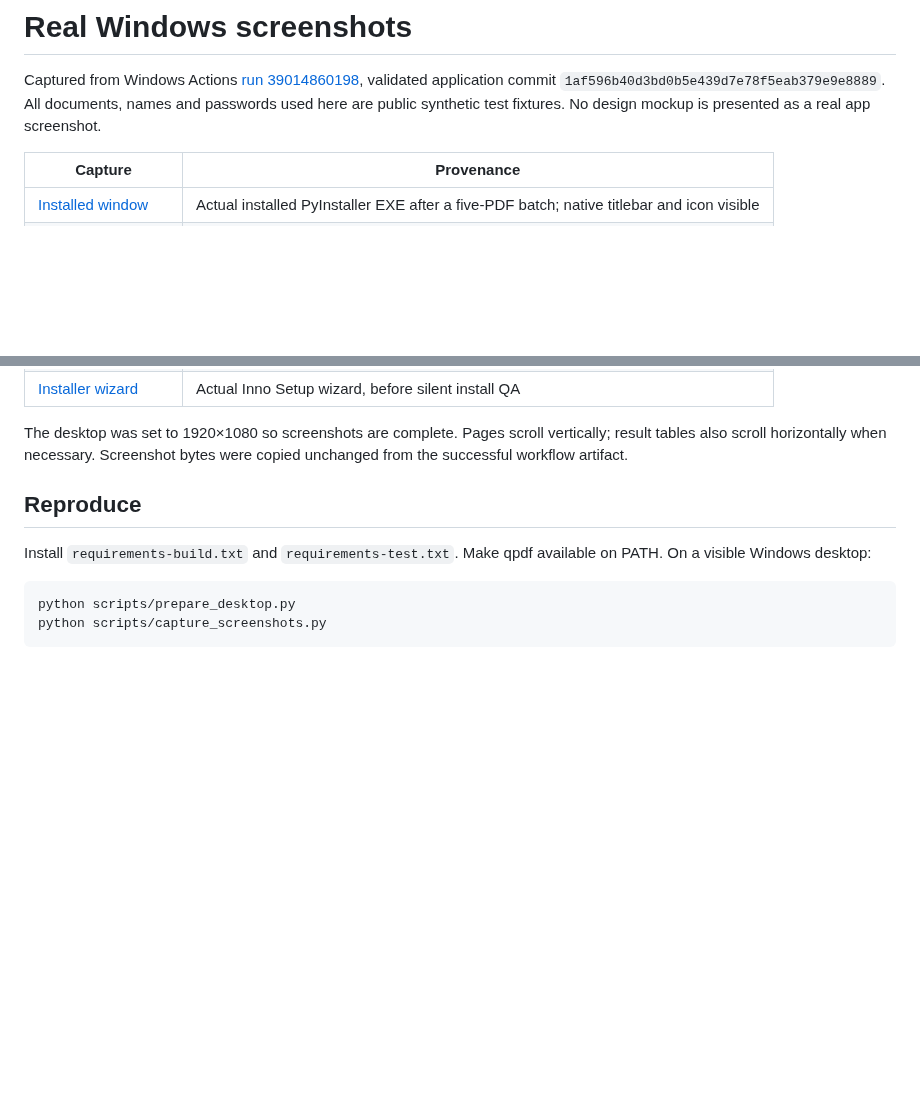
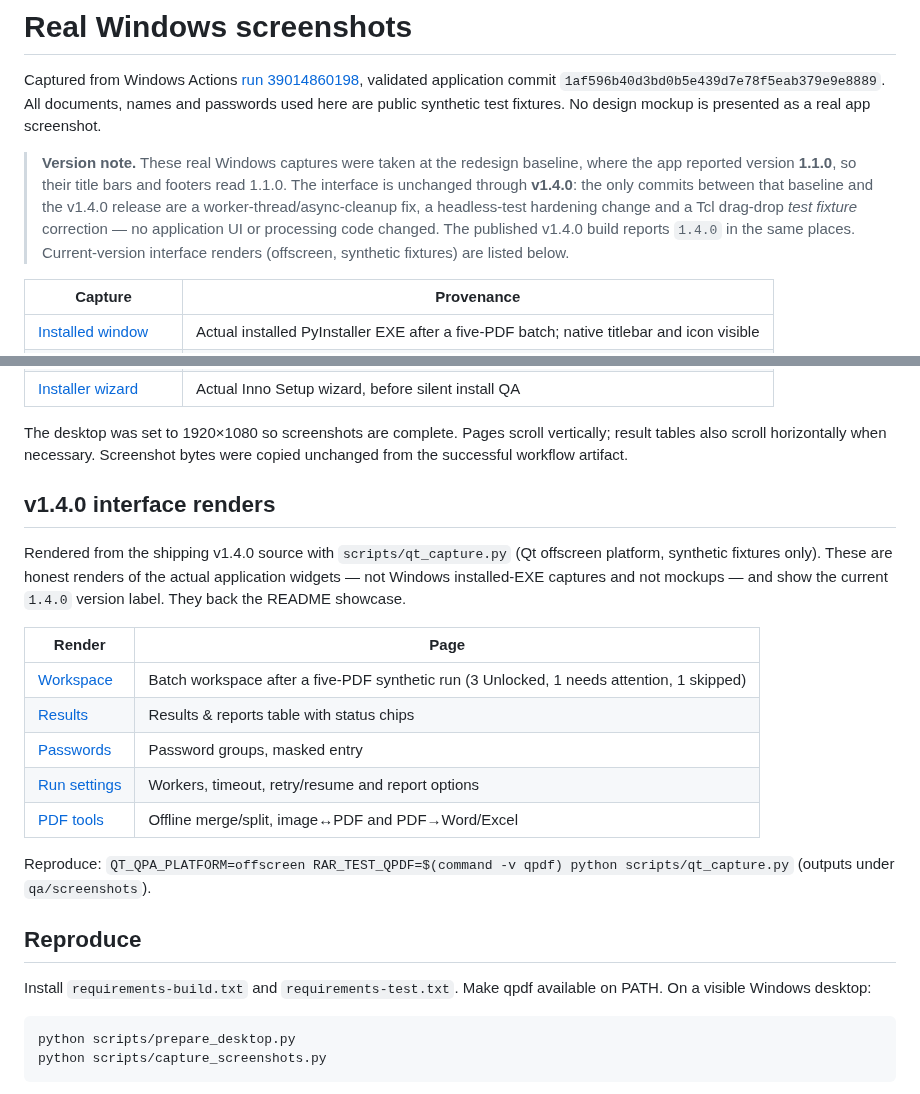
Before and after one commit to ruhulaminrevens/RAR-PDF-Batch-Unlocker, a Markdown page: docs/SCREENSHOTS.md, 2 parts joined by grey strips. GitHub-like rendering; blank space fills up the shorter version.

```diff
--- a/docs/SCREENSHOTS.md
+++ b/docs/SCREENSHOTS.md
@@ -1,6 +1,8 @@
 # Real Windows screenshots
 
 Captured from Windows Actions [run 39014860198](https://github.com/ruhulaminrevens/RAR-PDF-Batch-Unlocker/actions/runs/39014860198), validated application commit `1af596b40d3bd0b5e439d7e78f5eab379e9e8889`. All documents, names and passwords used here are public synthetic test fixtures. No design mockup is presented as a real app screenshot.
+
+> **Version note.** These real Windows captures were taken at the redesign baseline, where the app reported version **1.1.0**, so their title bars and footers read 1.1.0. The interface is unchanged through **v1.4.0**: the only commits between that baseline and the v1.4.0 release are a worker-thread/async-cleanup fix, a headless-test hardening change and a Tcl drag-drop *test fixture* correction — no application UI or processing code changed. The published v1.4.0 build reports `1.4.0` in the same places. Current-version interface renders (offscreen, synthetic fixtures) are listed below.
 
 | Capture | Provenance |
 | --- | --- |
@@ -13,6 +15,20 @@ Captured from Windows Actions [run 39014860198](https://github.com/ruhulaminreve
 | [Installer wizard](screenshots/installer.png) | Actual Inno Setup wizard, before silent install QA |
 
 The desktop was set to 1920×1080 so screenshots are complete. Pages scroll vertically; result tables also scroll horizontally when necessary. Screenshot bytes were copied unchanged from the successful workflow artifact.
+
+## v1.4.0 interface renders
+
+Rendered from the shipping v1.4.0 source with `scripts/qt_capture.py` (Qt offscreen platform, synthetic fixtures only). These are honest renders of the actual application widgets — not Windows installed-EXE captures and not mockups — and show the current `1.4.0` version label. They back the README showcase.
+
+| Render | Page |
+| --- | --- |
+| [Workspace](screenshots/v1.4.0-workspace.png) | Batch workspace after a five-PDF synthetic run (3 Unlocked, 1 needs attention, 1 skipped) |
+| [Results](screenshots/v1.4.0-results.png) | Results & reports table with status chips |
+| [Passwords](screenshots/v1.4.0-passwords.png) | Password groups, masked entry |
+| [Run settings](screenshots/v1.4.0-settings.png) | Workers, timeout, retry/resume and report options |
+| [PDF tools](screenshots/v1.4.0-tools.png) | Offline merge/split, image↔PDF and PDF→Word/Excel |
+
+Reproduce: `QT_QPA_PLATFORM=offscreen RAR_TEST_QPDF=$(command -v qpdf) python scripts/qt_capture.py` (outputs under `qa/screenshots`).
 
 ## Reproduce
 
```
Also changed, not shown: README.md (+7 -7 lines), docs/screenshots/v1.4.0-passwords.png (added), docs/screenshots/v1.4.0-results.png (added), docs/screenshots/v1.4.0-settings.png (added), docs/screenshots/v1.4.0-tools.png (added), docs/screenshots/v1.4.0-workspace.png (added).
